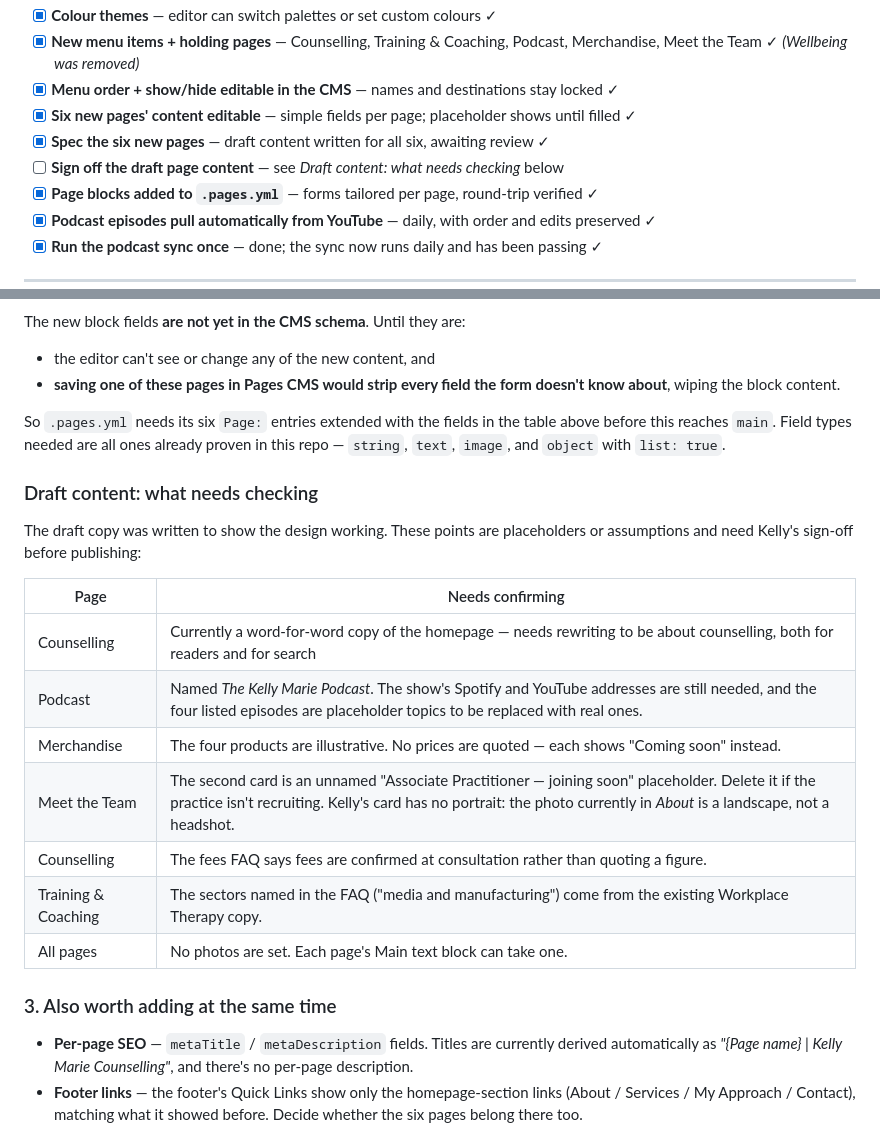
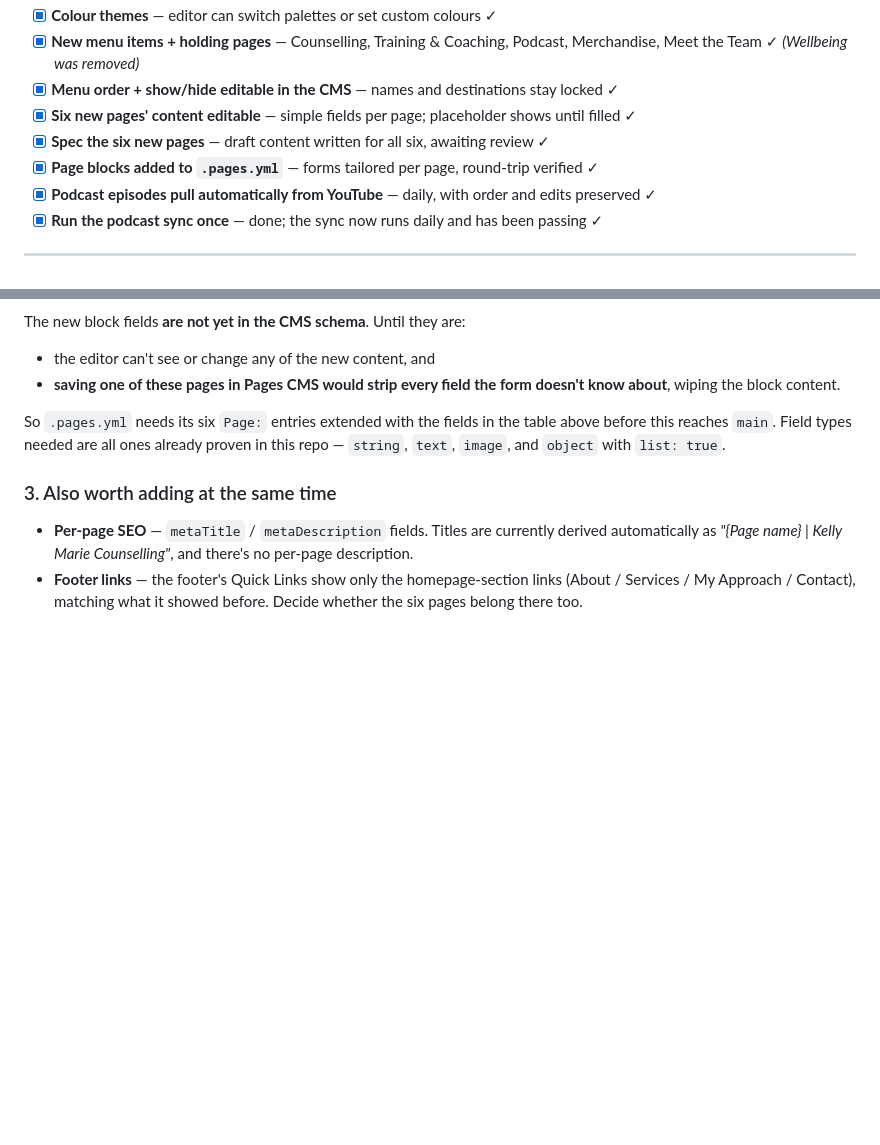
Before and after one commit to markkitching/kelly-marie-counselling, a Markdown page: README.md, 2 parts joined by grey strips. GitHub-like rendering; blank space fills up the shorter version.

Commit message:
README: draft content signed off, remove TODO item and checklist
Co-Authored-By: Claude Opus 5.5 <noreply@anthropic.com>
Claude-Session: https://claude.ai/code/session_01T545oBiFEHgHf9Au5xf9N1

```diff
--- a/README.md
+++ b/README.md
@@ -43,7 +43,6 @@ photos are editable. If something doesn't look right, you can always change it b
 - [x] **Menu order + show/hide editable in the CMS** — names and destinations stay locked ✓
 - [x] **Six new pages' content editable** — simple fields per page; placeholder shows until filled ✓
 - [x] **Spec the six new pages** — draft content written for all six, awaiting review ✓
-- [ ] **Sign off the draft page content** — see *Draft content: what needs checking* below
 - [x] **Page blocks added to `.pages.yml`** — forms tailored per page, round-trip verified ✓
 - [x] **Podcast episodes pull automatically from YouTube** — daily, with order and edits preserved ✓
 - [x] **Run the podcast sync once** — done; the sync now runs daily and has been passing ✓
@@ -623,21 +622,6 @@ So `.pages.yml` needs its six `Page:` entries extended with the fields in the ta
 above before this reaches `main`. Field types needed are all ones already proven in
 this repo — `string`, `text`, `image`, and `object` with `list: true`.
 
-### Draft content: what needs checking
-
-The draft copy was written to show the design working. These points are placeholders
-or assumptions and need Kelly's sign-off before publishing:
-
-| Page | Needs confirming |
-|---|---|
-| Counselling | Currently a word-for-word copy of the homepage — needs rewriting to be about counselling, both for readers and for search |
-| Podcast | Named *The Kelly Marie Podcast*. The show's Spotify and YouTube addresses are still needed, and the four listed episodes are placeholder topics to be replaced with real ones. |
-| Merchandise | The four products are illustrative. No prices are quoted — each shows "Coming soon" instead. |
-| Meet the Team | The second card is an unnamed "Associate Practitioner — joining soon" placeholder. Delete it if the practice isn't recruiting. Kelly's card has no portrait: the photo currently in *About* is a landscape, not a headshot. |
-| Counselling | The fees FAQ says fees are confirmed at consultation rather than quoting a figure. |
-| Training & Coaching | The sectors named in the FAQ ("media and manufacturing") come from the existing Workplace Therapy copy. |
-| All pages | No photos are set. Each page's Main text block can take one. |
-
 ### 3. Also worth adding at the same time
 
 - **Per-page SEO** — `metaTitle` / `metaDescription` fields. Titles are currently derived
```
